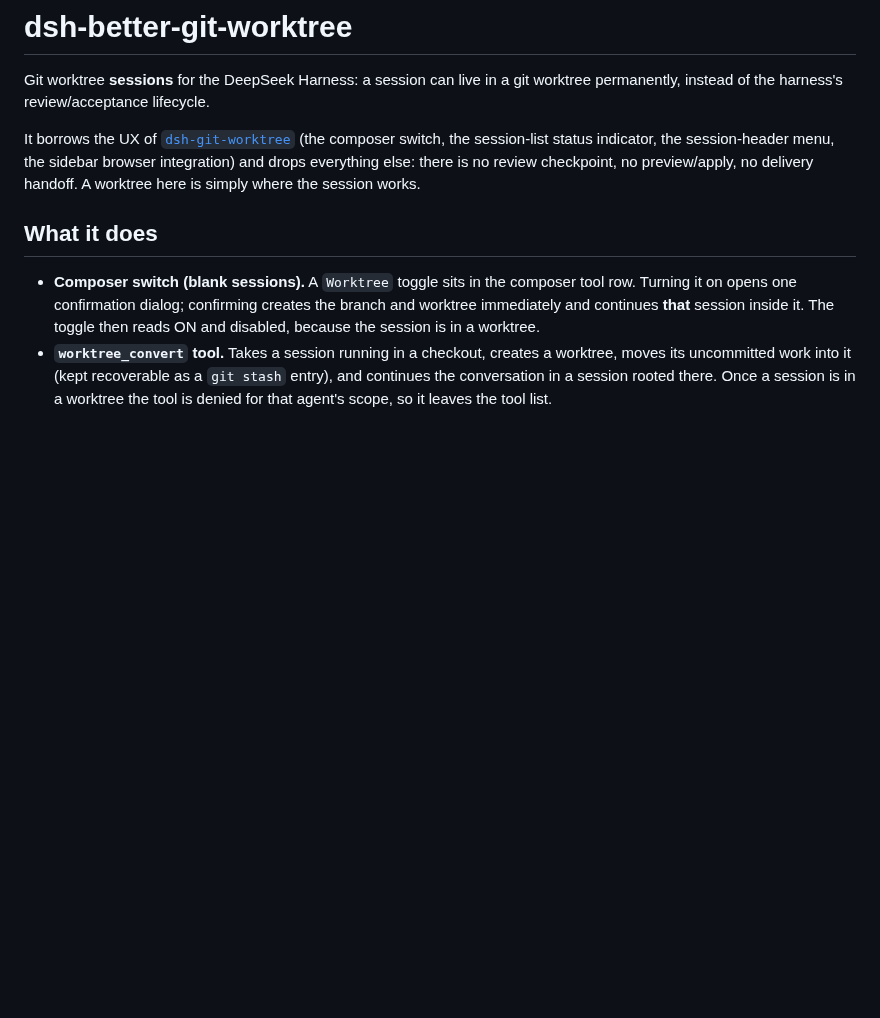
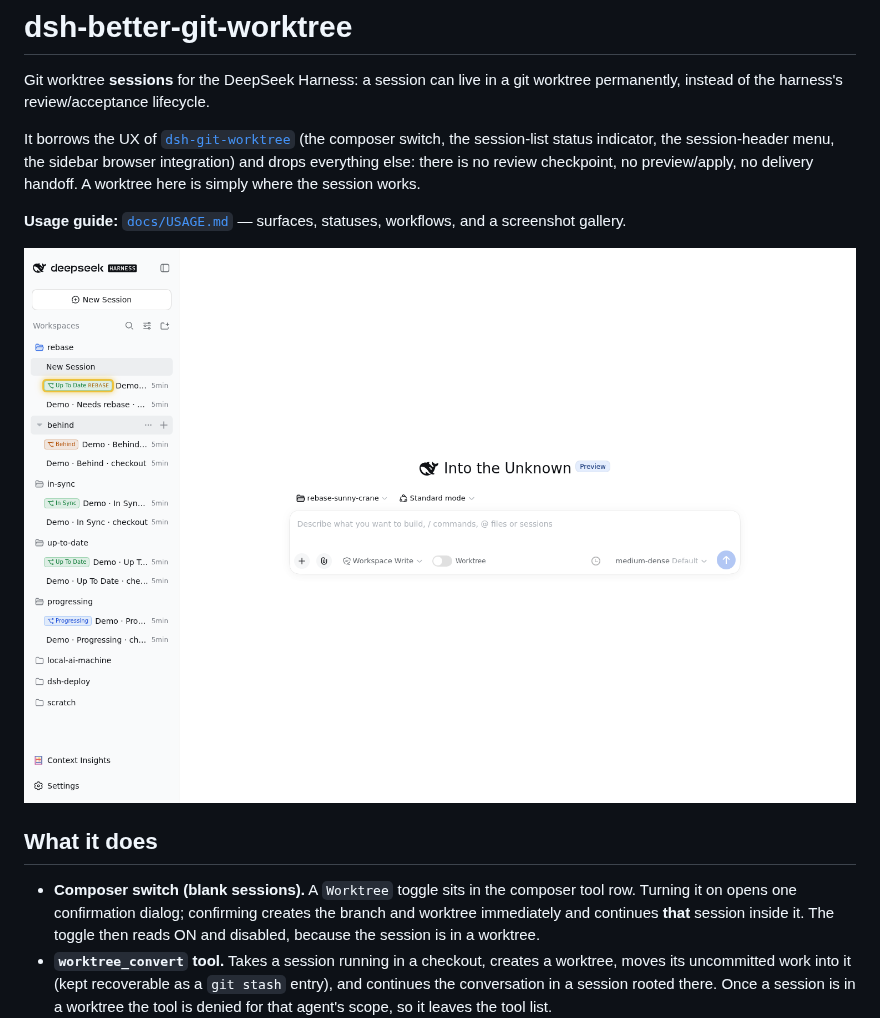
Before and after one commit to chrisjohnson/dsh-plugins, a Markdown page: dsh-better-git-worktree/README.md, the part around the change. Rendered like a GitHub page; pictures changed too: dsh-better-git-worktree/docs/screenshots/02-session-list-statuses.png; blank space fills up the shorter version.

Commit message:
dsh-better-git-worktree: link the usage guide from the README, refresh the screenshot

```diff
--- a/dsh-better-git-worktree/README.md
+++ b/dsh-better-git-worktree/README.md
@@ -8,6 +8,11 @@ It borrows the UX of [`dsh-git-worktree`](https://github.com/wloops/dsh-git-work
 the sidebar browser integration) and drops everything else: there is no review
 checkpoint, no preview/apply, no delivery handoff. A worktree here is simply
 where the session works.
+
+**Usage guide:** [`docs/USAGE.md`](docs/USAGE.md) — surfaces, statuses,
+workflows, and a screenshot gallery.
+
+![Session list statuses](docs/screenshots/02-session-list-statuses.png)
 
 ## What it does
 
```
